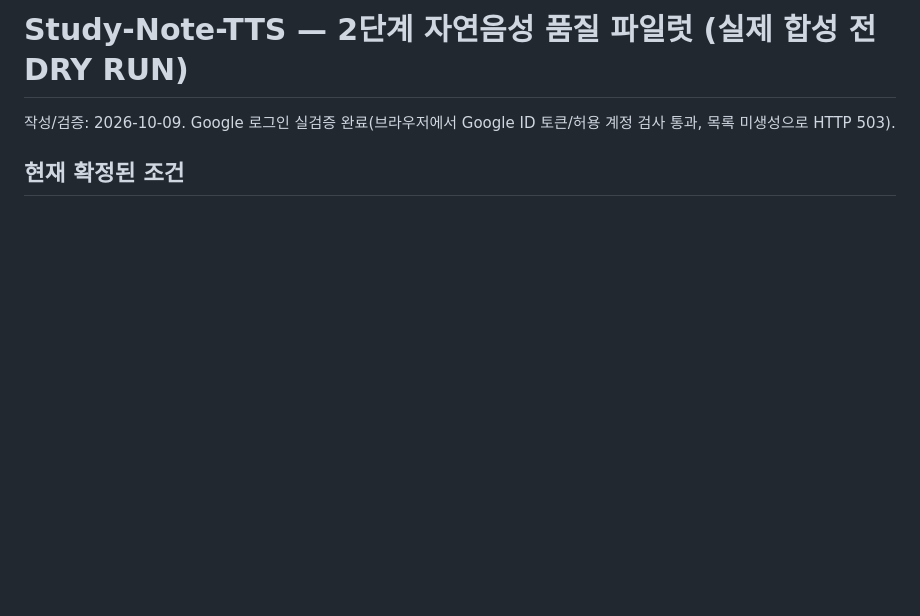
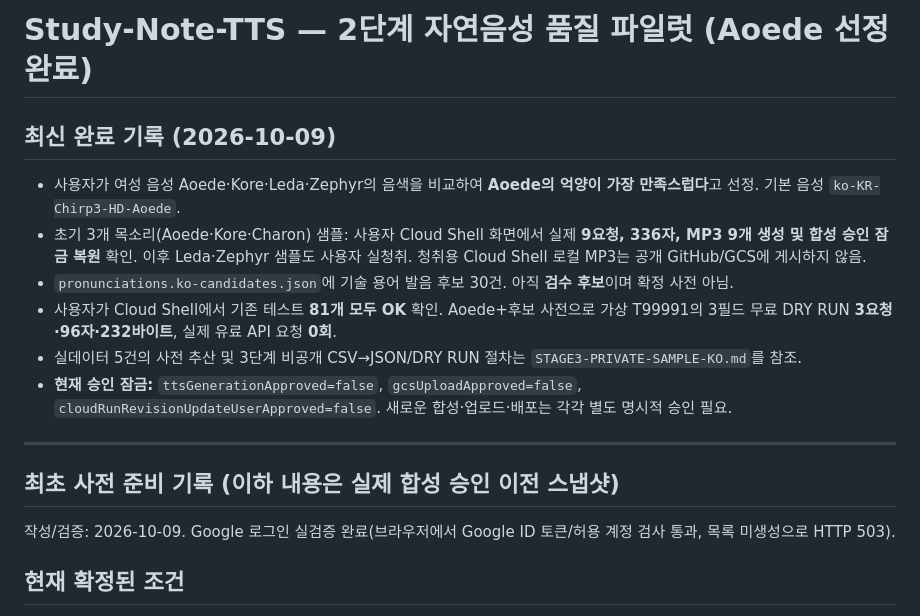
Before and after one commit to aliasel0817/Pe-Exam-Search, a Markdown page: study-note/tts/VOICE-PILOT-KO.md, the part around the change. Drawn GitHub-style; blank space fills up the shorter version.

Commit message:
docs(tts): clarify first pilot historical dry-run versus completed Aoede selection

```diff
--- a/study-note/tts/VOICE-PILOT-KO.md
+++ b/study-note/tts/VOICE-PILOT-KO.md
@@ -1,4 +1,17 @@
-# Study-Note-TTS — 2단계 자연음성 품질 파일럿 (실제 합성 전 DRY RUN)
+# Study-Note-TTS — 2단계 자연음성 품질 파일럿 (Aoede 선정 완료)
+
+## 최신 완료 기록 (2026-10-09)
+
+- 사용자가 여성 음성 Aoede·Kore·Leda·Zephyr의 음색을 비교하여 **Aoede의 억양이 가장 만족스럽다**고 선정. 기본 음성 `ko-KR-Chirp3-HD-Aoede`.
+- 초기 3개 목소리(Aoede·Kore·Charon) 샘플: 사용자 Cloud Shell 화면에서 실제 **9요청, 336자, MP3 9개 생성 및 합성 승인 잠금 복원** 확인. 이후 Leda·Zephyr 샘플도 사용자 실청취. 청취용 Cloud Shell 로컬 MP3는 공개 GitHub/GCS에 게시하지 않음.
+- `pronunciations.ko-candidates.json`에 기술 용어 발음 후보 30건. 아직 **검수 후보**이며 확정 사전 아님.
+- 사용자가 Cloud Shell에서 기존 테스트 **81개 모두 OK** 확인. Aoede+후보 사전으로 가상 T99991의 3필드 무료 DRY RUN **3요청·96자·232바이트**, 실제 유료 API 요청 **0회**.
+- 실데이터 5건의 사전 추산 및 3단계 비공개 CSV→JSON/DRY RUN 절차는 `STAGE3-PRIVATE-SAMPLE-KO.md`를 참조.
+- **현재 승인 잠금:** `ttsGenerationApproved=false`, `gcsUploadApproved=false`, `cloudRunRevisionUpdateUserApproved=false`. 새로운 합성·업로드·배포는 각각 별도 명시적 승인 필요.
+
+---
+## 최초 사전 준비 기록 (이하 내용은 실제 합성 승인 이전 스냅샷)
+
 
 작성/검증: 2026-10-09. Google 로그인 실검증 완료(브라우저에서 Google ID 토큰/허용 계정 검사 통과, 목록 미생성으로 HTTP 503).
 
```
